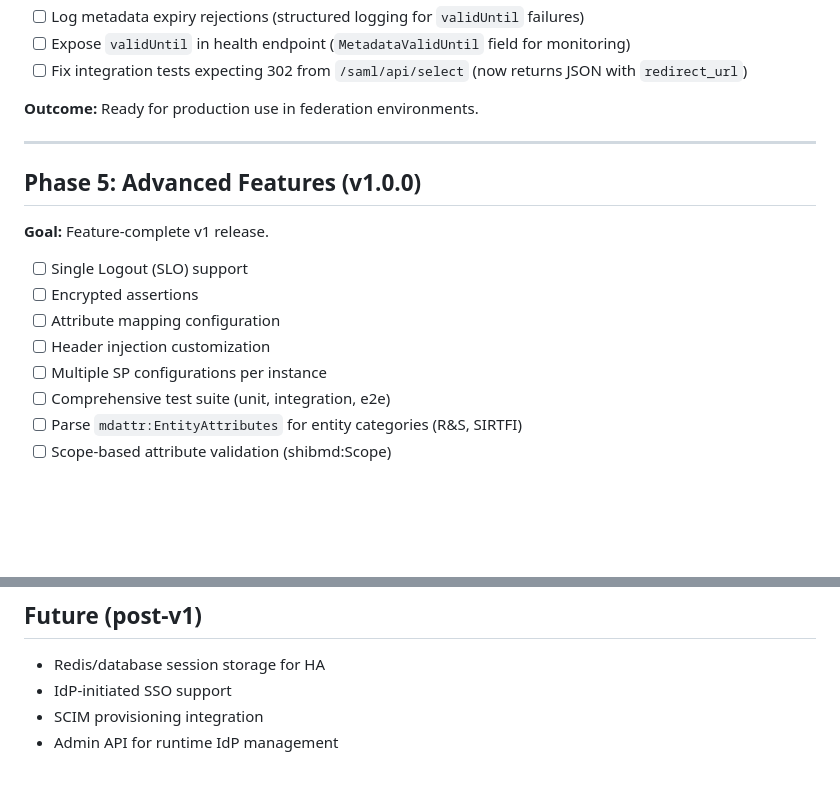
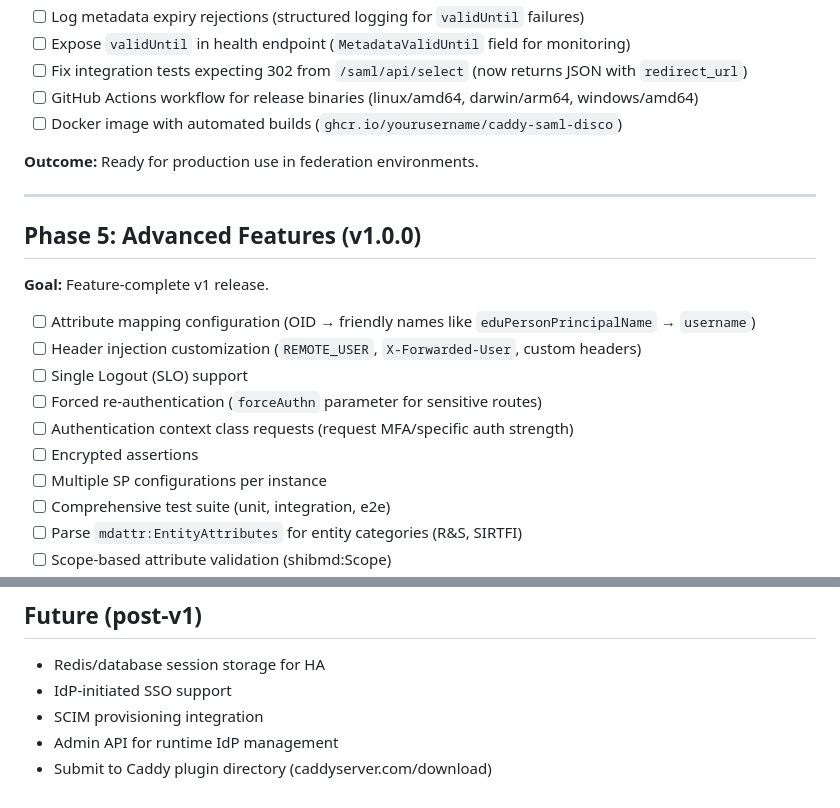
Before and after one commit to PhilHem/caddy-saml-disco, a Markdown page: ROADMAP.md, 2 parts joined by grey strips. GitHub-like rendering; blank space fills up the shorter version.

Commit message:
docs: expand roadmap with release automation and v1 features
Add to Phase 4:
- GitHub Actions workflow for release binaries
- Docker image with automated builds

Add to Phase 5 (v1.0.0):
- Attribute mapping configuration (OID → friendly names)
- Header injection customization
- Forced re-authentication support
- Authentication context class requests

Add to Future Directions:
- Submit to Caddy plugin directory

```diff
--- a/ROADMAP.md
+++ b/ROADMAP.md
@@ -105,6 +105,8 @@ Development phases for caddy-saml-disco.
 - [ ] Log metadata expiry rejections (structured logging for `validUntil` failures)
 - [ ] Expose `validUntil` in health endpoint (`MetadataValidUntil` field for monitoring)
 - [ ] Fix integration tests expecting 302 from `/saml/api/select` (now returns JSON with `redirect_url`)
+- [ ] GitHub Actions workflow for release binaries (linux/amd64, darwin/arm64, windows/amd64)
+- [ ] Docker image with automated builds (`ghcr.io/yourusername/caddy-saml-disco`)
 
 **Outcome:** Ready for production use in federation environments.
 
@@ -114,10 +116,12 @@ Development phases for caddy-saml-disco.
 
 **Goal:** Feature-complete v1 release.
 
+- [ ] Attribute mapping configuration (OID → friendly names like `eduPersonPrincipalName` → `username`)
+- [ ] Header injection customization (`REMOTE_USER`, `X-Forwarded-User`, custom headers)
 - [ ] Single Logout (SLO) support
+- [ ] Forced re-authentication (`forceAuthn` parameter for sensitive routes)
+- [ ] Authentication context class requests (request MFA/specific auth strength)
 - [ ] Encrypted assertions
-- [ ] Attribute mapping configuration
-- [ ] Header injection customization
 - [ ] Multiple SP configurations per instance
 - [ ] Comprehensive test suite (unit, integration, e2e)
 - [ ] Parse `mdattr:EntityAttributes` for entity categories (R&S, SIRTFI)
@@ -135,3 +139,4 @@ Development phases for caddy-saml-disco.
 - IdP-initiated SSO support
 - SCIM provisioning integration
 - Admin API for runtime IdP management
+- Submit to Caddy plugin directory (caddyserver.com/download)
```
